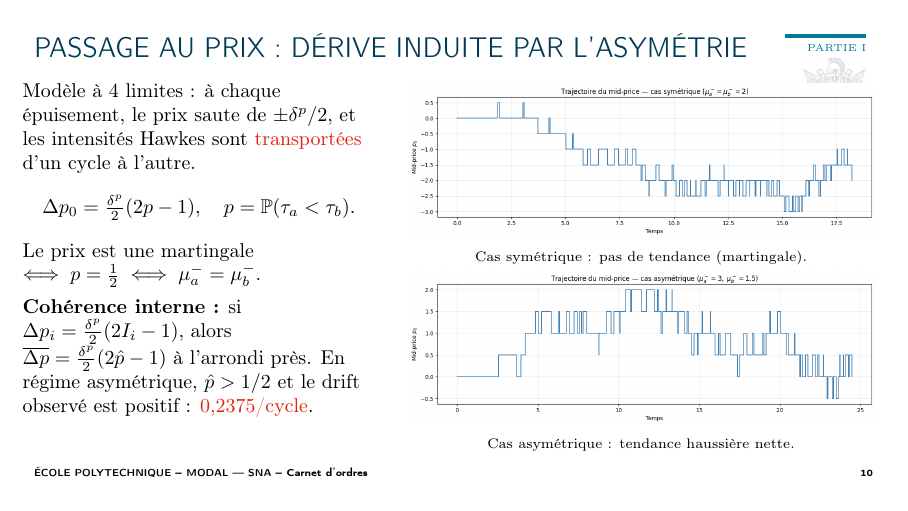
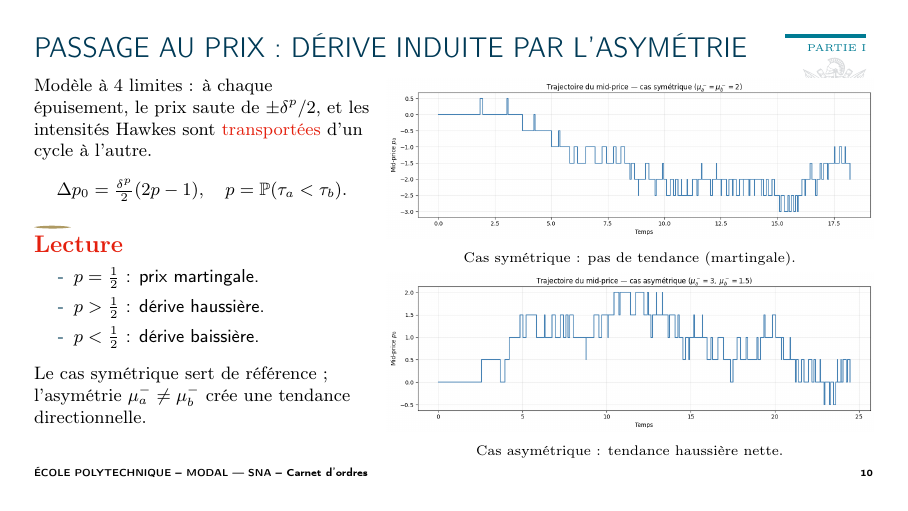
Before and after one commit to anassettahiri2004/Carnet-d-ordres-SNA, LaTeX slides (Second try soutenance/soutenance.tex): page 10 of 29. Compiled offline with pdfLaTeX.

Commit message:
Add new slide content and refine presentation script

```diff
--- a/Second try soutenance/soutenance.tex
+++ b/Second try soutenance/soutenance.tex
@@ -259,23 +259,34 @@ p_0\uparrow\tfrac{\delta^p}{2}.
 
 %----------------------------------------------------------------
 \begin{frame}{Passage au prix : dérive induite par l'asymétrie}
-\begin{columns}[T]
-\begin{column}{0.42\textwidth}
+\begin{columns}[T,onlytextwidth]
+\begin{column}{0.40\textwidth}
+\small
 Modèle à 4 limites : à chaque épuisement, le prix saute de $\pm\delta^p/2$, et les intensités Hawkes sont \alert{transportées} d'un cycle à l'autre.
 \[
 \Delta p_0=\tfrac{\delta^p}{2}(2p-1),\quad p=\PP(\taua<\taub).
 \]
-Le prix est une martingale $\iff p=\tfrac12 \iff \mu_a^-=\mu_b^-$.\\[1ex]
-\textbf{Cohérence interne :} si $\Delta p_i=\frac{\delta^p}{2}(2I_i-1)$, alors
-$\overline{\Delta p}=\frac{\delta^p}{2}(2\hat p-1)$ à l'arrondi près. En régime asymétrique, $\hat p>1/2$ et le drift observé est positif : \alert{$0{,}2375$/cycle}.
+
+\vspace{0.5ex}
+\begin{block}{Lecture}
+\small
+\begin{itemize}
+\item $p=\tfrac12$ : prix martingale.
+\item $p>\tfrac12$ : dérive haussière.
+\item $p<\tfrac12$ : dérive baissière.
+\end{itemize}
+\end{block}
+
+\vspace{0.2ex}
+Le cas symétrique sert de référence ; l'asymétrie $\mu_a^-\neq\mu_b^-$ crée une tendance directionnelle.
 \end{column}
 \begin{column}{0.58\textwidth}
 \centering
-\includegraphics[width=0.96\textwidth]{mp_sym.png}\\
+\includegraphics[width=\textwidth]{mp_sym.png}\\
 {\scriptsize Cas symétrique : pas de tendance (martingale).}
 
 \vspace{0.5ex}
-\includegraphics[width=0.96\textwidth]{mp_asym.png}\\
+\includegraphics[width=\textwidth]{mp_asym.png}\\
 {\scriptsize Cas asymétrique : tendance haussière nette.}
 \end{column}
 \end{columns}
```
Also changed, not shown: Second try soutenance/Script/script_Taha.md (+1 -5 lines), Second try soutenance/soutenance.pdf, 2 other files.
